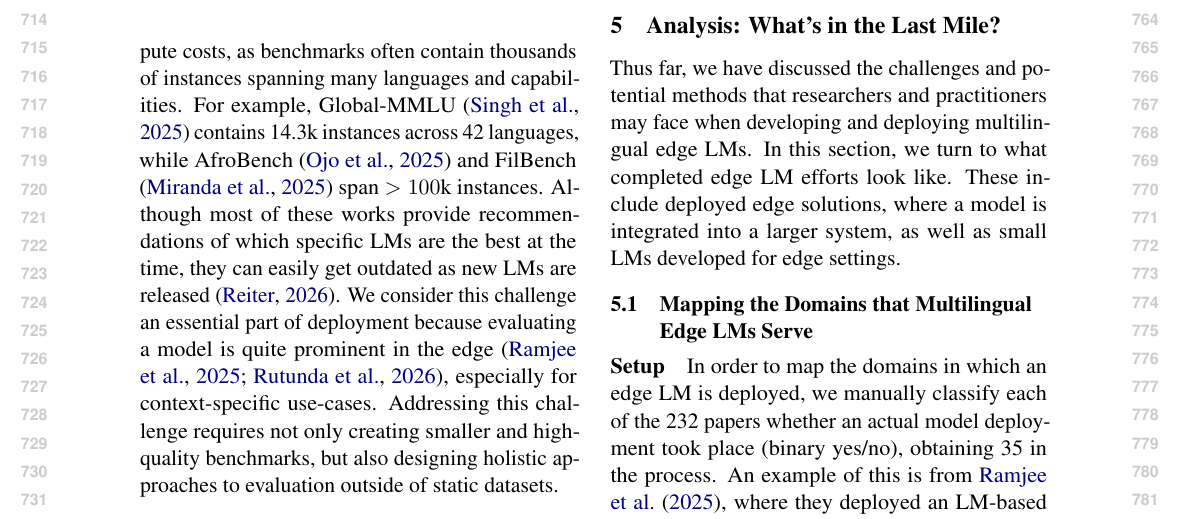
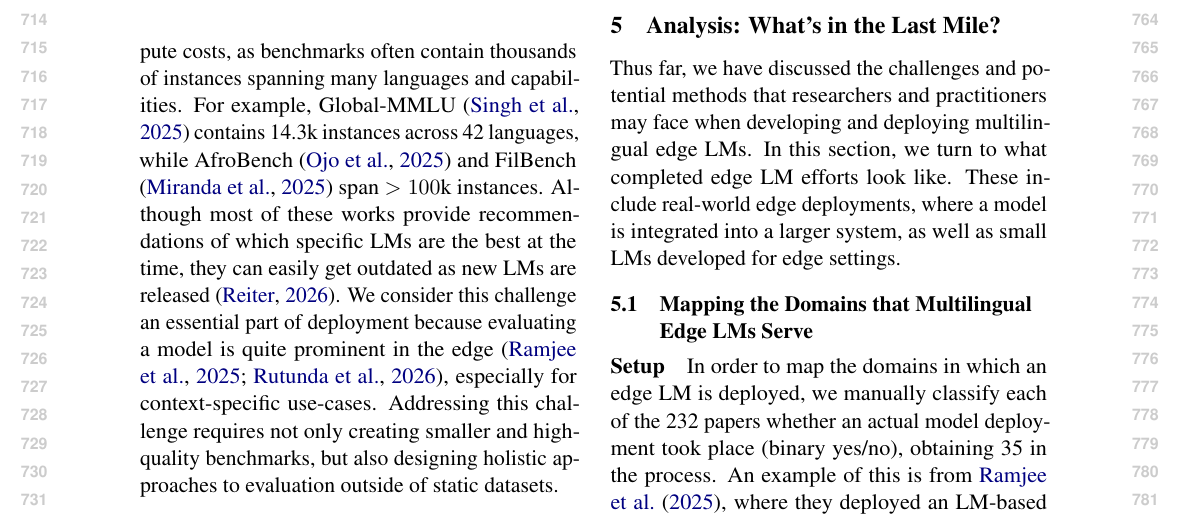
Before and after one commit to ljvmiranda921/multilinguality-at-the-edge, a LaTeX paper (tacl2021v1-template.tex): part of page 8 of 27, cut so that both start at the same text. Compiled offline with pdfLaTeX.

Commit message:
[wip] Update

```diff
--- a/tacl2021v1-template.tex
+++ b/tacl2021v1-template.tex
@@ -520,7 +520,7 @@ Finally, another class of techniques create \textbf{dynamic evaluation} either f
 
 Thus far, we have discussed the challenges and potential methods that researchers and practitioners may face when developing and deploying multilingual edge LMs.
 In this section, we turn to what completed edge LM efforts look like.
-These include deployed edge solutions, where a model is integrated into a larger system, as well as small LMs developed for edge settings.
+These include real-world edge deployments, where a model is integrated into a larger system, as well as small LMs developed for edge settings.
 % We now turn to existing deployments in our sample of papers.
 % By examining successful deployments (we define success loosely as end-to-end development and deployment of an LM solution), we hope to glean the contexts that characterize the edge.
 % By examining successful deployments (defined here as completed end-to-end LM solutions), we aim to identify the contexts that characterize the last mile.
```
